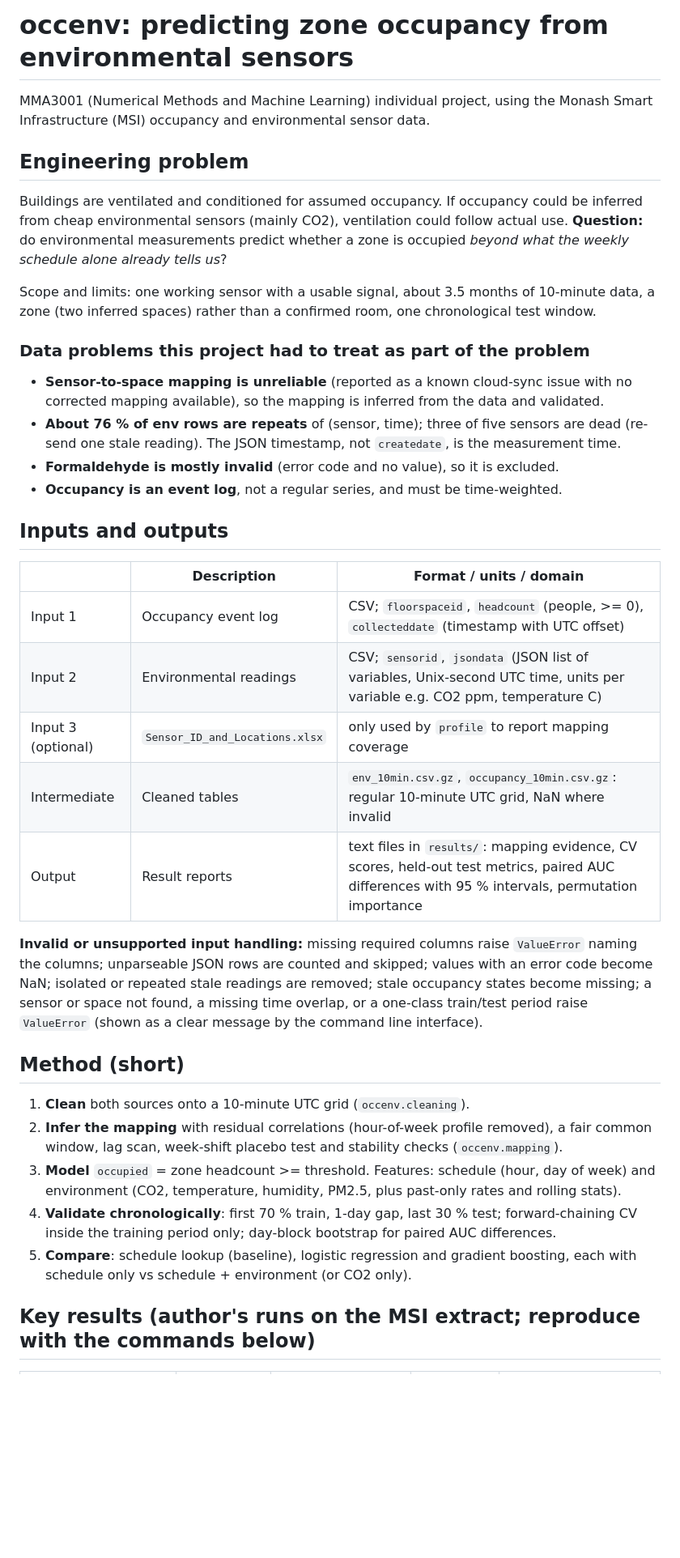
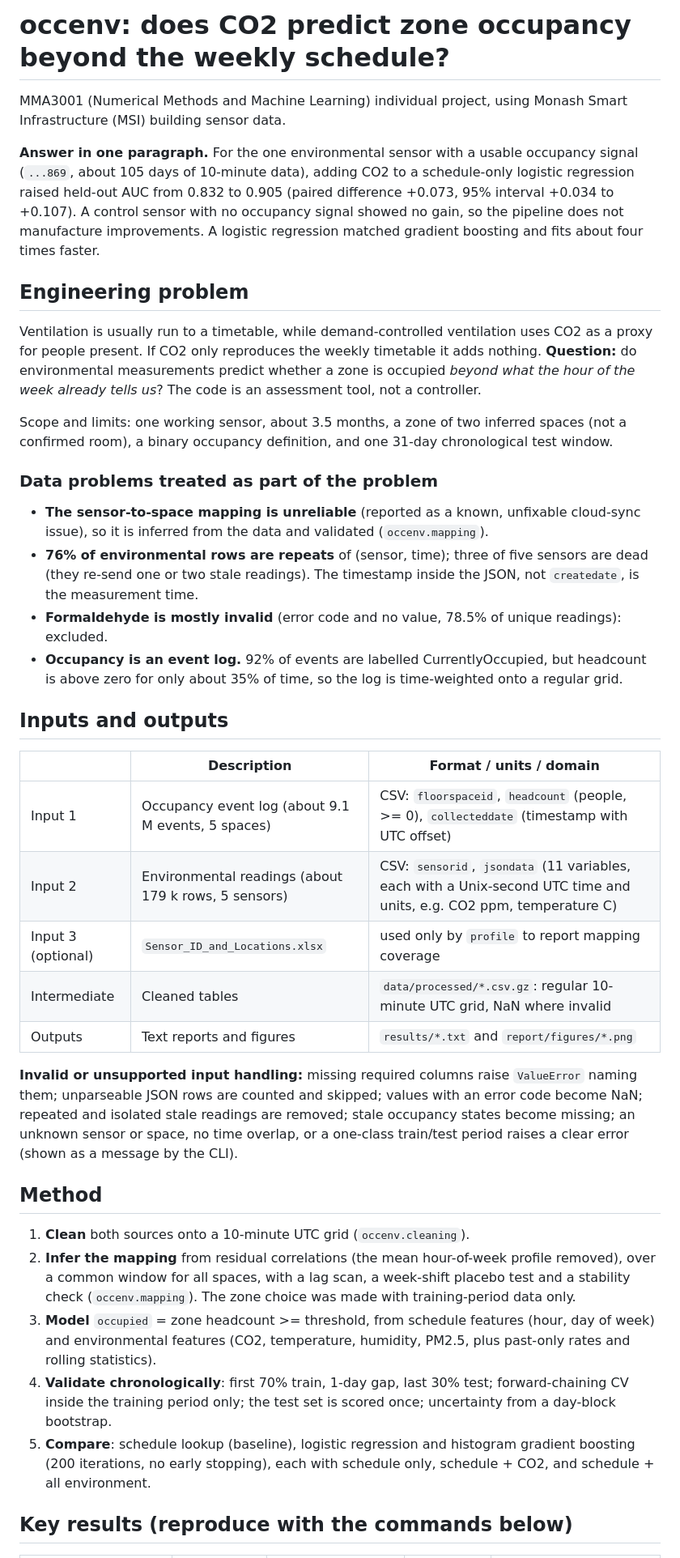
Before and after one commit to zkne0002-art/occupancy-env-prediction, a Markdown page: README.md, the part around one of its changes. Shown at 81% size. Rendered like a GitHub page; blank space fills up the shorter version.

Commit message:
Update README: commands, results and performance summary

```diff
--- a/README.md
+++ b/README.md
@@ -1,52 +1,60 @@
-# occenv: predicting zone occupancy from environmental sensors
+# occenv: does CO2 predict zone occupancy beyond the weekly schedule?
 
-MMA3001 (Numerical Methods and Machine Learning) individual project, using the Monash Smart
-Infrastructure (MSI) occupancy and environmental sensor data.
+MMA3001 (Numerical Methods and Machine Learning) individual project, using Monash Smart
+Infrastructure (MSI) building sensor data.
+
+**Answer in one paragraph.** For the one environmental sensor with a usable occupancy signal
+(`...869`, about 105 days of 10-minute data), adding CO2 to a schedule-only logistic regression raised
+held-out AUC from 0.832 to 0.905 (paired difference +0.073, 95% interval +0.034 to +0.107). A control
+sensor with no occupancy signal showed no gain, so the pipeline does not manufacture improvements.
+A logistic regression matched gradient boosting and fits about four times faster.
 
 ## Engineering problem
 
-Buildings are ventilated and conditioned for assumed occupancy. If occupancy could be
-inferred from cheap environmental sensors (mainly CO2), ventilation could follow actual use.
-**Question:** do environmental measurements predict whether a zone is occupied *beyond what
-the weekly schedule alone already tells us*?
+Ventilation is usually run to a timetable, while demand-controlled ventilation uses CO2 as a proxy for
+people present. If CO2 only reproduces the weekly timetable it adds nothing. **Question:** do
+environmental measurements predict whether a zone is occupied *beyond what the hour of the week
+already tells us*? The code is an assessment tool, not a controller.
 
-Scope and limits: one working sensor with a usable signal, about 3.5 months of 10-minute
-data, a zone (two inferred spaces) rather than a confirmed room, one chronological test window.
+Scope and limits: one working sensor, about 3.5 months, a zone of two inferred spaces (not a confirmed
+room), a binary occupancy definition, and one 31-day chronological test window.
 
-### Data problems this project had to treat as part of the problem
-* **Sensor-to-space mapping is unreliable** (reported as a known cloud-sync issue with no
-  corrected mapping available), so the mapping is inferred from the data and validated.
-* **About 76 % of env rows are repeats** of (sensor, time); three of five sensors are dead
-  (re-send one stale reading). The JSON timestamp, not `createdate`, is the measurement time.
-* **Formaldehyde is mostly invalid** (error code and no value), so it is excluded.
-* **Occupancy is an event log**, not a regular series, and must be time-weighted.
+### Data problems treated as part of the problem
+* **The sensor-to-space mapping is unreliable** (reported as a known, unfixable cloud-sync issue), so it
+  is inferred from the data and validated (`occenv.mapping`).
+* **76% of environmental rows are repeats** of (sensor, time); three of five sensors are dead (they re-send
+  one or two stale readings). The timestamp inside the JSON, not `createdate`, is the measurement time.
+* **Formaldehyde is mostly invalid** (error code and no value, 78.5% of unique readings): excluded.
+* **Occupancy is an event log.** 92% of events are labelled CurrentlyOccupied, but headcount is above zero
+  for only about 35% of time, so the log is time-weighted onto a regular grid.
 
 ## Inputs and outputs
 
 | | Description | Format / units / domain |
 |---|---|---|
-| Input 1 | Occupancy event log | CSV; `floorspaceid`, `headcount` (people, >= 0), `collecteddate` (timestamp with UTC offset) |
-| Input 2 | Environmental readings | CSV; `sensorid`, `jsondata` (JSON list of variables, Unix-second UTC time, units per variable e.g. CO2 ppm, temperature C) |
-| Input 3 (optional) | `Sensor_ID_and_Locations.xlsx` | only used by `profile` to report mapping coverage |
-| Intermediate | Cleaned tables | `env_10min.csv.gz`, `occupancy_10min.csv.gz`: regular 10-minute UTC grid, NaN where invalid |
-| Output | Result reports | text files in `results/`: mapping evidence, CV scores, held-out test metrics, paired AUC differences with 95 % intervals, permutation importance |
+| Input 1 | Occupancy event log (about 9.1 M events, 5 spaces) | CSV: `floorspaceid`, `headcount` (people, >= 0), `collecteddate` (timestamp with UTC offset) |
+| Input 2 | Environmental readings (about 179 k rows, 5 sensors) | CSV: `sensorid`, `jsondata` (11 variables, each with a Unix-second UTC time and units, e.g. CO2 ppm, temperature C) |
+| Input 3 (optional) | `Sensor_ID_and_Locations.xlsx` | used only by `profile` to report mapping coverage |
+| Intermediate | Cleaned tables | `data/processed/*.csv.gz`: regular 10-minute UTC grid, NaN where invalid |
+| Outputs | Text reports and figures | `results/*.txt` and `report/figures/*.png` |
 
-**Invalid or unsupported input handling:** missing required columns raise `ValueError` naming
-the columns; unparseable JSON rows are counted and skipped; values with an error code become
-NaN; isolated or repeated stale readings are removed; stale occupancy states become missing;
-a sensor or space not found, a missing time overlap, or a one-class train/test period raise
-`ValueError` (shown as a clear message by the command line interface).
+**Invalid or unsupported input handling:** missing required columns raise `ValueError` naming them;
+unparseable JSON rows are counted and skipped; values with an error code become NaN; repeated and
+isolated stale readings are removed; stale occupancy states become missing; an unknown sensor or space,
+no time overlap, or a one-class train/test period raises a clear error (shown as a message by the CLI).
 
-## Method (short)
+## Method
+
 1. **Clean** both sources onto a 10-minute UTC grid (`occenv.cleaning`).
-2. **Infer the mapping** with residual correlations (hour-of-week profile removed), a fair common
-   window, lag scan, week-shift placebo test and stability checks (`occenv.mapping`).
-3. **Model** `occupied` = zone headcount >= threshold. Features: schedule (hour, day of week)
-   and environment (CO2, temperature, humidity, PM2.5, plus past-only rates and rolling stats).
-4. **Validate chronologically**: first 70 % train, 1-day gap, last 30 % test; forward-chaining CV
-   inside the training period only; day-block bootstrap for paired AUC differences.
-5. **Compare**: schedule lookup (baseline), logistic regression and gradient boosting, each with
-   schedule only vs schedule + environment (or CO2 only).
+2. **Infer the mapping** from residual correlations (the mean hour-of-week profile removed), over a common
+   window for all spaces, with a lag scan, a week-shift placebo test and a stability check (`occenv.mapping`).
+   The zone choice was made with training-period data only.
+3. **Model** `occupied` = zone headcount >= threshold, from schedule features (hour, day of week) and
+   environmental features (CO2, temperature, humidity, PM2.5, plus past-only rates and rolling statistics).
+4. **Validate chronologically**: first 70% train, 1-day gap, last 30% test; forward-chaining CV inside the
+   training period only; the test set is scored once; uncertainty from a day-block bootstrap.
+5. **Compare**: schedule lookup (baseline), logistic regression and histogram gradient boosting (200
+   iterations, no early stopping), each with schedule only, schedule + CO2, and schedule + all environment.
 
-## Key results (author's runs on the MSI extract; reproduce with the commands below)
+## Key results (reproduce with the commands below)
 
```
Also changed, not shown: other parts of README.md (+56 -23 lines).
